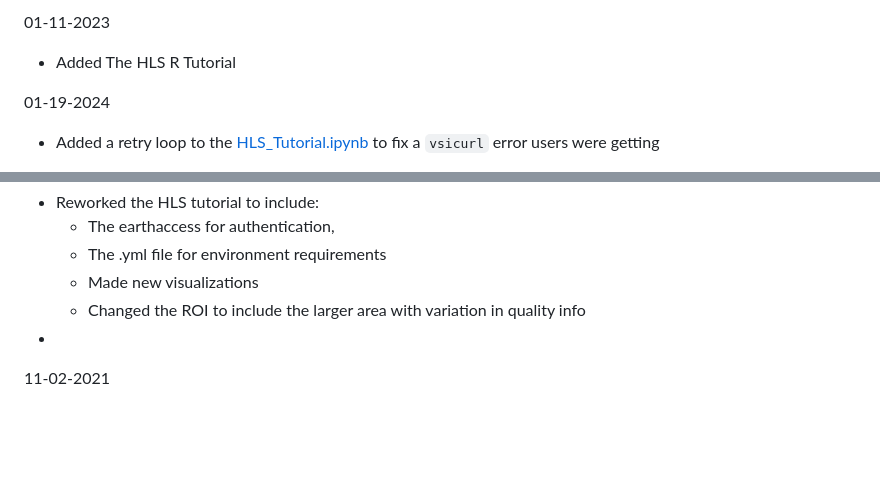
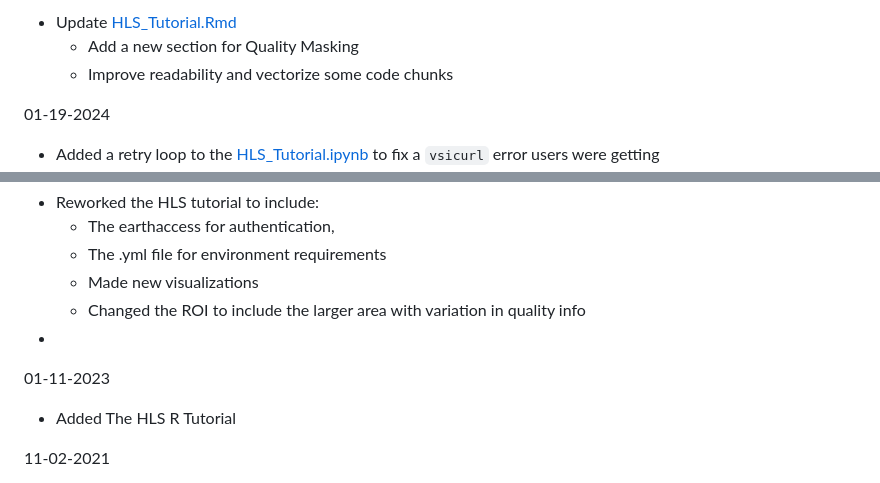
Before and after one commit to nasa/HLS-Data-Resources, a Markdown page: CHANGELOG.md, 2 parts joined by grey strips. Rendered like a GitHub page; blank space fills up the shorter version.

Commit message:
add R tutorial updates to changelog

```diff
--- a/CHANGELOG.md
+++ b/CHANGELOG.md
@@ -1,7 +2,7 @@
 
-01-11-2023
-
-- Added The HLS R Tutorial
+- Update [HLS_Tutorial.Rmd](r/tutorials/HLS_Tutorial.Rmd)
+  - Add a new section for Quality Masking
+  - Improve readability and vectorize some code chunks
 
 01-19-2024
 
@@ -46,6 +47,10 @@
   - Made new visualizations
   - Changed the ROI to include the larger area with variation in quality info
 -
+
+01-11-2023
+
+- Added The HLS R Tutorial
 
 11-02-2021
 
```
Also changed, not shown: other parts of CHANGELOG.md (+1 -0 lines).
